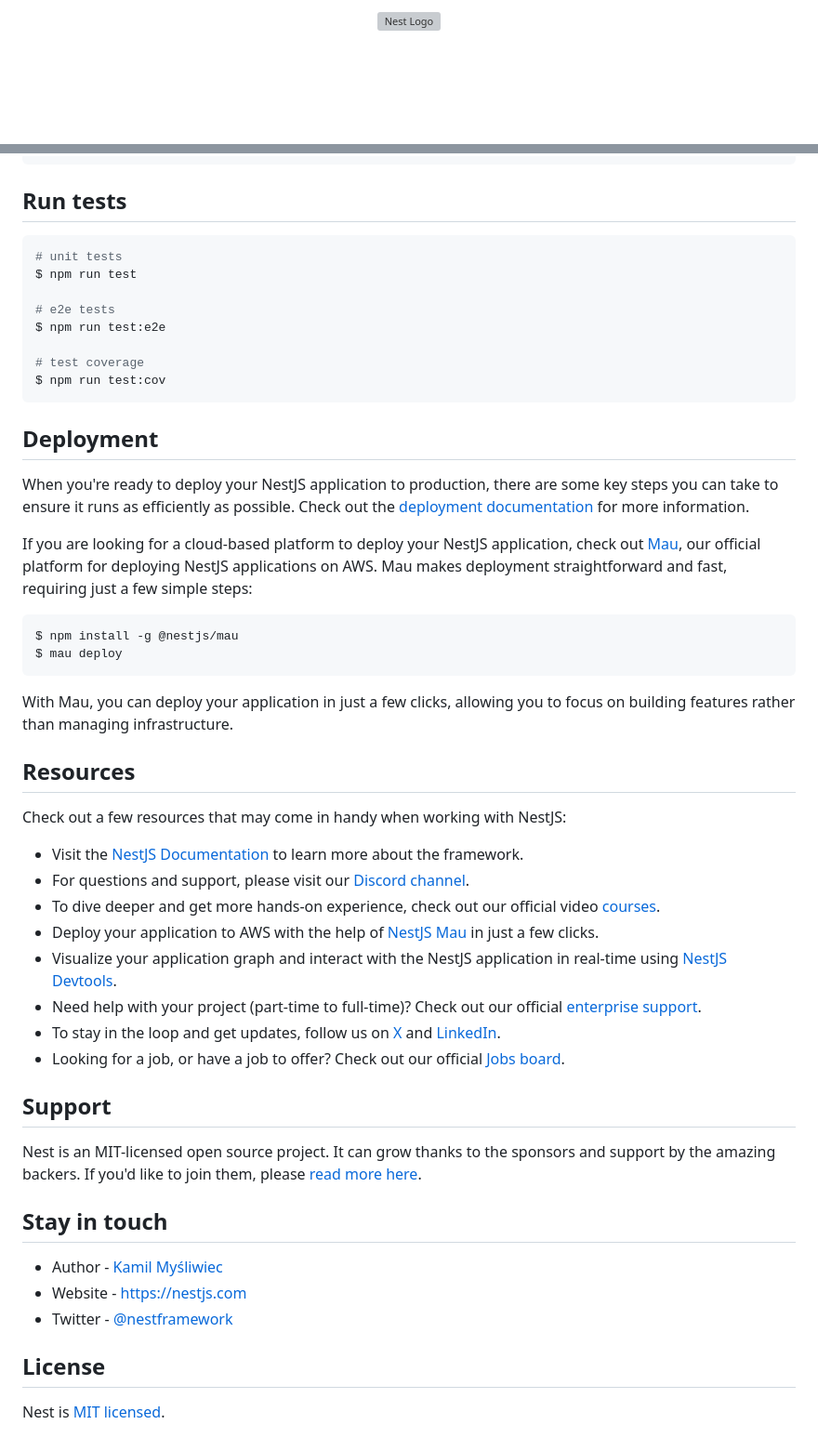
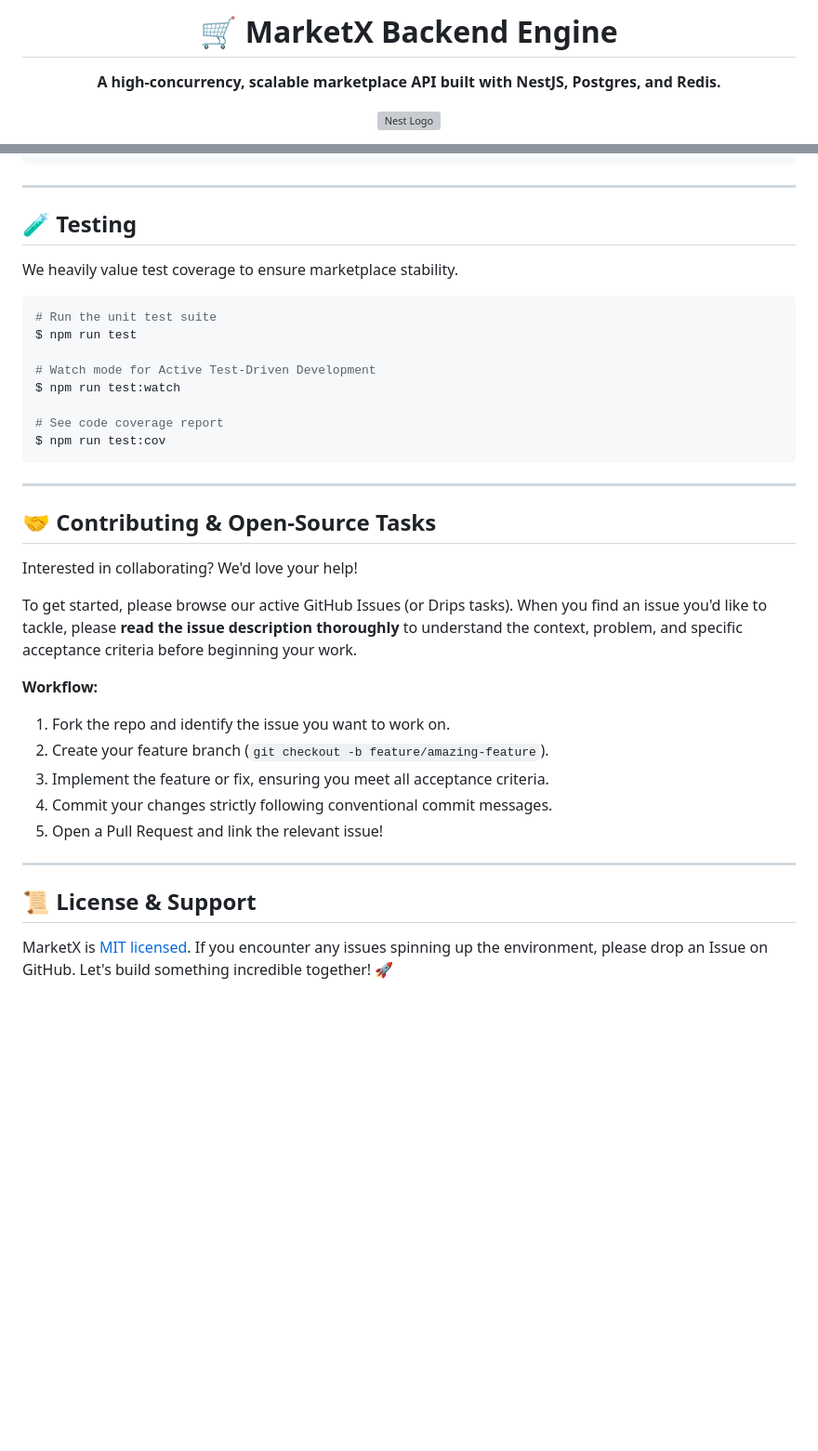
Before and after one commit to MarketXpress/MarketX-backend, a Markdown page: README.md, 2 parts joined by grey strips. Shown at 93% size. GitHub-like rendering; blank space fills up the shorter version; grey boxes are pictures that could not be loaded.

````diff
--- a/README.md
+++ b/README.md
@@ -1,7 +1,7 @@
-<p align="center">
-  <a href="http://nestjs.com/" target="blank"><img src="https://nestjs.com/img/logo-small.svg" width="120" alt="Nest Logo" /></a>
-</p>
+<div align="center">
+  <h1>🛒 MarketX Backend Engine</h1>
+  <p><strong>A high-concurrency, scalable marketplace API built with NestJS, Postgres, and Redis.</strong></p>
 
-[circleci-image]: https://img.shields.io/circleci/build/github/nestjs/nest/master?token=abc123def456
-[circleci-url]: https://circleci.com/gh/nestjs/nest
+  <a href="https://nestjs.com/" target="blank"><img src="https://nestjs.com/img/logo-small.svg" width="120" alt="Nest Logo" /></a>
+</div>
 
@@ -58,55 +79,40 @@ $ npm run start:dev
 $ npm run start:prod
 ```
 
-## Run tests
+---
+
+## 🧪 Testing
+
+We heavily value test coverage to ensure marketplace stability.
 
 ```bash
-# unit tests
+# Run the unit test suite
 $ npm run test
 
-# e2e tests
-$ npm run test:e2e
+# Watch mode for Active Test-Driven Development
+$ npm run test:watch
 
-# test coverage
+# See code coverage report
 $ npm run test:cov
 ```
 
-## Deployment
+---
 
-When you're ready to deploy your NestJS application to production, there are some key steps you can take to ensure it runs as efficiently as possible. Check out the [deployment documentation](https://docs.nestjs.com/deployment) for more information.
+## 🤝 Contributing & Open-Source Tasks
 
-If you are looking for a cloud-based platform to deploy your NestJS application, check out [Mau](https://mau.nestjs.com), our official platform for deploying NestJS applications on AWS. Mau makes deployment straightforward and fast, requiring just a few simple steps:
+Interested in collaborating? We'd love your help!
 
-```bash
-$ npm install -g @nestjs/mau
-$ mau deploy
-```
+To get started, please browse our active GitHub Issues (or Drips tasks). When you find an issue you'd like to tackle, please **read the issue description thoroughly** to understand the context, problem, and specific acceptance criteria before beginning your work.
 
-With Mau, you can deploy your application in just a few clicks, allowing you to focus on building features rather than managing infrastructure.
+**Workflow:**
+1. Fork the repo and identify the issue you want to work on.
+2. Create your feature branch (`git checkout -b feature/amazing-feature`).
+3. Implement the feature or fix, ensuring you meet all acceptance criteria.
+4. Commit your changes strictly following conventional commit messages.
+5. Open a Pull Request and link the relevant issue!
 
-## Resources
+---
 
-Check out a few resources that may come in handy when working with NestJS:
+## 📜 License & Support
 
-- Visit the [NestJS Documentation](https://docs.nestjs.com) to learn more about the framework.
-- For questions and support, please visit our [Discord channel](https://discord.gg/G7Qnnhy).
-- To dive deeper and get more hands-on experience, check out our official video [courses](https://courses.nestjs.com/).
-- Deploy your application to AWS with the help of [NestJS Mau](https://mau.nestjs.com) in just a few clicks.
-- Visualize your application graph and interact with the NestJS application in real-time using [NestJS Devtools](https://devtools.nestjs.com).
-- Need help with your project (part-time to full-time)? Check out our official [enterprise support](https://enterprise.nestjs.com).
-- To stay in the loop and get updates, follow us on [X](https://x.com/nestframework) and [LinkedIn](https://linkedin.com/company/nestjs).
-- Looking for a job, or have a job to offer? Check out our official [Jobs board](https://jobs.nestjs.com).
-
-## Support
-
-Nest is an MIT-licensed open source project. It can grow thanks to the sponsors and support by the amazing backers. If you'd like to join them, please [read more here](https://docs.nestjs.com/support).
-
-## Stay in touch
-
-- Author - [Kamil Myśliwiec](https://twitter.com/kammysliwiec)
-- Website - [https://nestjs.com](https://nestjs.com/)
-- Twitter - [@nestframework](https://twitter.com/nestframework)
-
-## License
-
-Nest is [MIT licensed](https://github.com/nestjs/nest/blob/master/LICENSE).
+MarketX is [MIT licensed](LICENSE). If you encounter any issues spinning up the environment, please drop an Issue on GitHub. Let's build something incredible together! 🚀
````
Also changed, not shown: other parts of README.md (+55 -34 lines).
